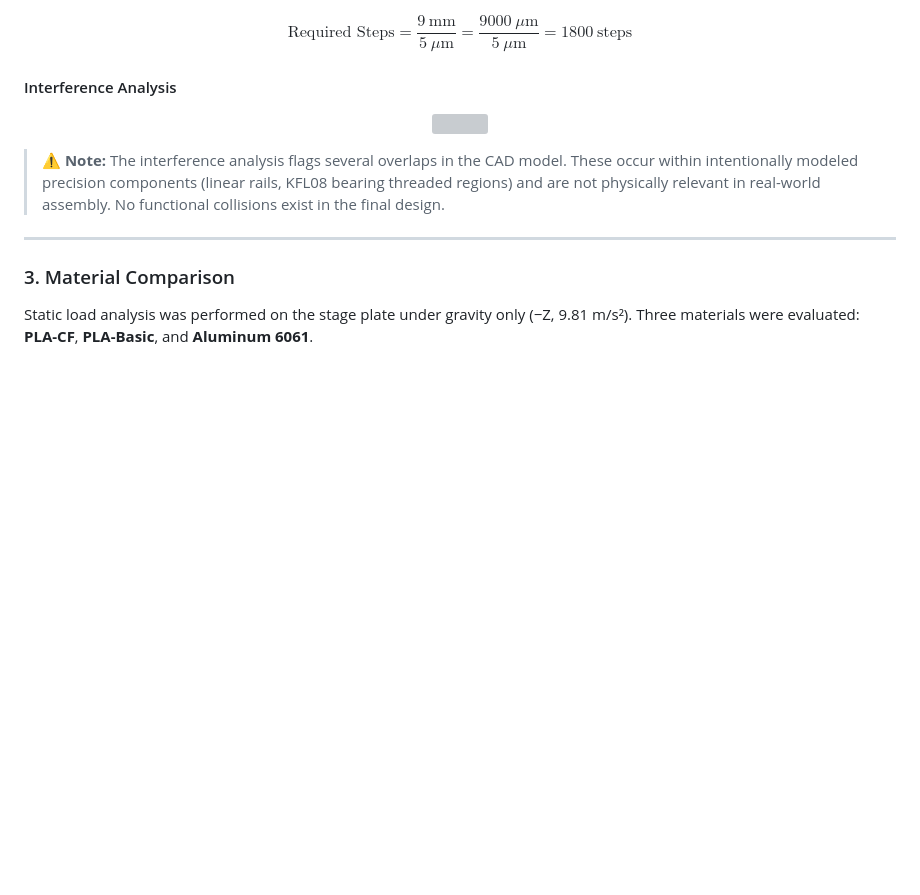
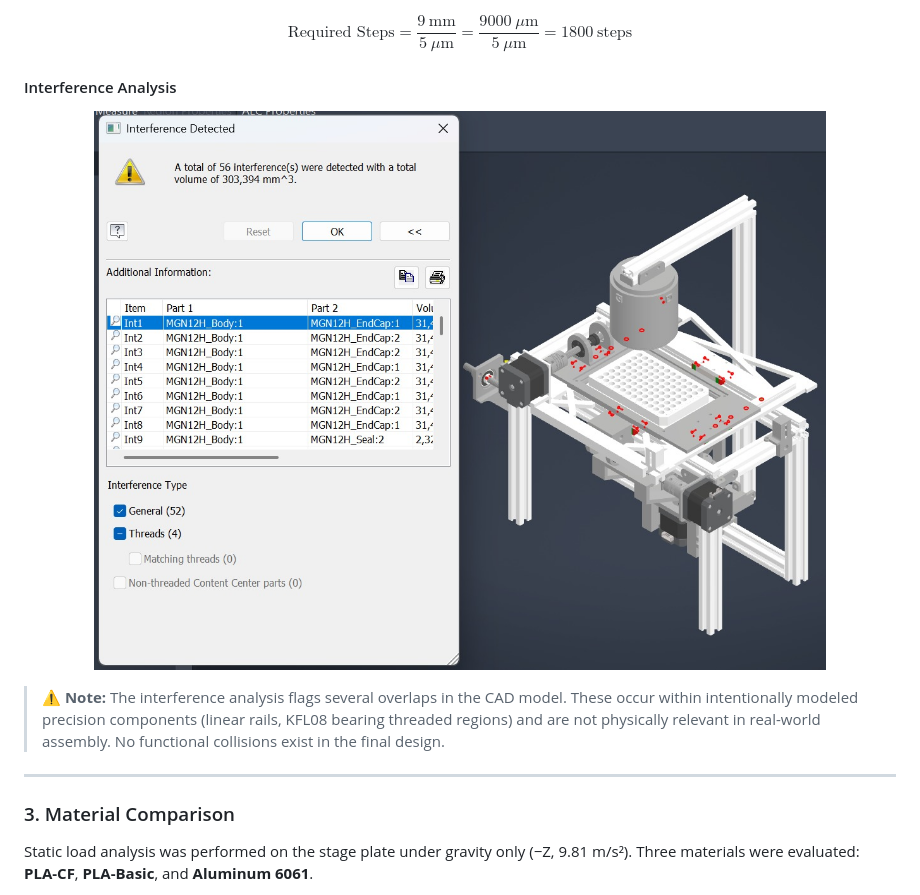
Before and after one commit to AlvinOctaH/automated-incubator-microscope, a Markdown page: README.md, the part around the change. Drawn GitHub-style; blank space fills up the shorter version; grey boxes are pictures that could not be loaded.

```diff
--- a/README.md
+++ b/README.md
@@ -80,7 +80,7 @@ $$
 #### Interference Analysis
 
 <p align="center">
-  <img src="assets/inference_analysis" width="800"/>
+  <img src="assets/inference_analysis.jpeg" width="800"/>
 </p>
 
 > ⚠️ **Note:** The interference analysis flags several overlaps in the CAD model. These occur within intentionally modeled precision components (linear rails, KFL08 bearing threaded regions) and are not physically relevant in real-world assembly. No functional collisions exist in the final design.
```
